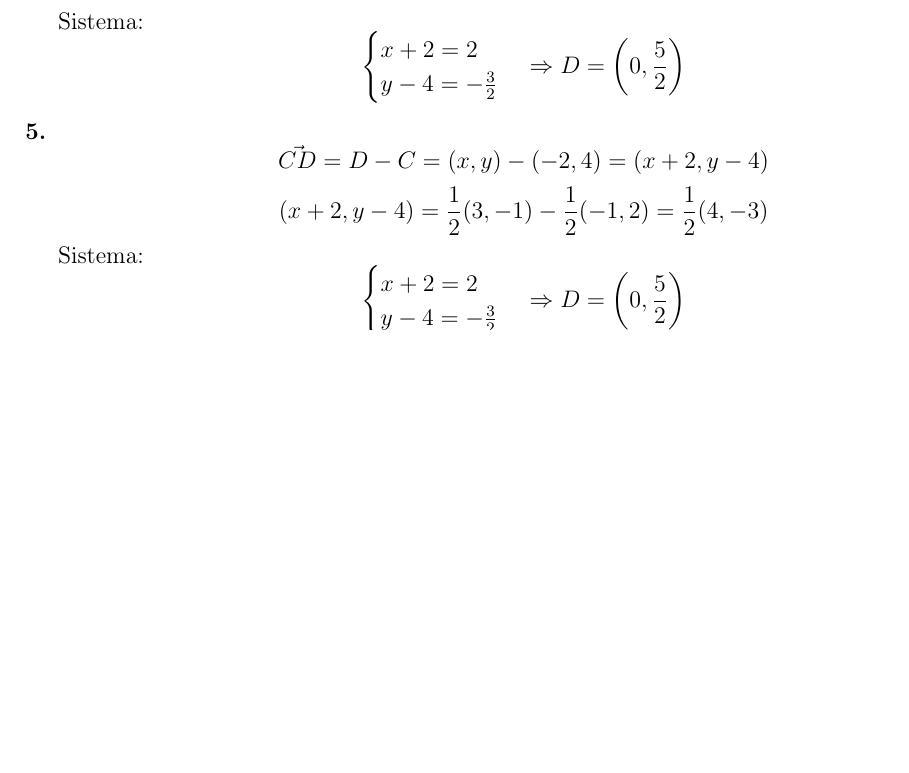
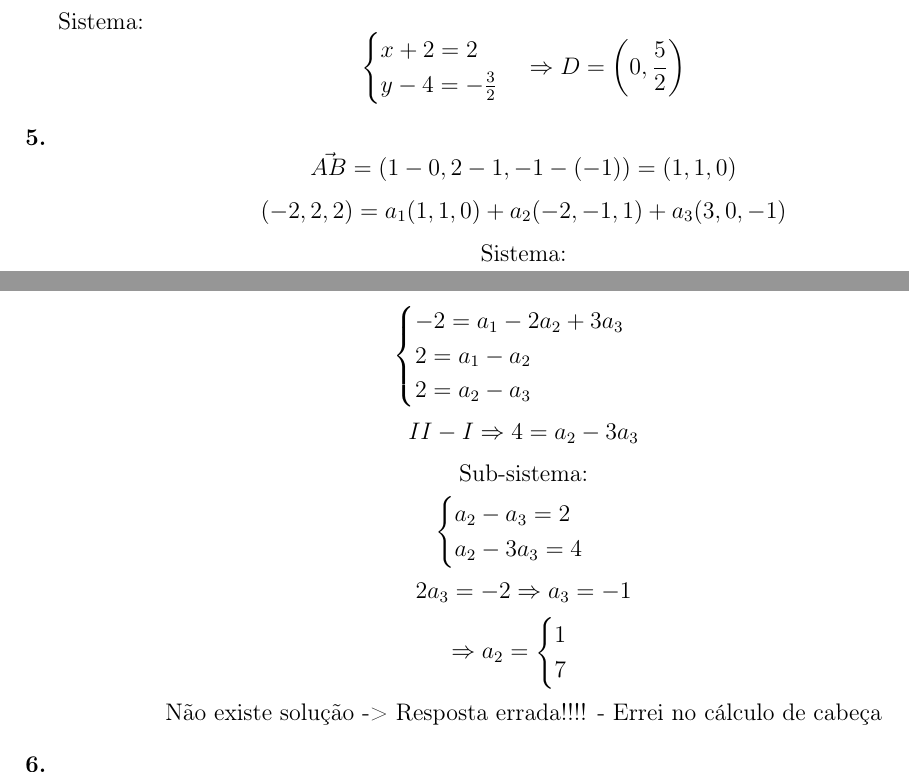
Before and after one commit to dreisss/bsi-ga2026, a LaTeX document (lists/01/solutions.tex): part of page 1 of 2 before the commit and two parts of pages 1 and 2 of 2 after it, the two joined at a grey line, cut so that both start at the same text, the shorter picture padded with empty space. Compiled offline with pdfLaTeX.

Commit message:
fix(list/01): note wrong solution to question 5

```diff
--- a/lists/01/solutions.tex
+++ b/lists/01/solutions.tex
@@ -93,16 +93,42 @@
 
   \item
     $$
-    \vec{CD} = D - C = (x, y) - (-2, 4) = (x + 2, y - 4)\\
+    \vec{AB} = (1-0, 2-1, -1-(-1)) = (1, 1, 0)\\
     $$
     $$
-    (x + 2, y - 4) = \frac{1}{2}(3, -1) - \frac{1}{2}(-1, 2) =
-    \frac{1}{2}(4, -3)\\
+    (-2, 2, 2) = a_1(1, 1, 0) + a_2(-2, -1, 1) + a_3(3, 0, -1)\\
     $$
-    Sistema:
     $$
-    \begin{cases} x + 2 = 2 \\ y - 4 = -\frac{3}{2}
-    \end{cases} \Rightarrow D = \left(0, \frac{5}{2}\right)
+    \text{Sistema:}\\
+    $$
+    $$
+    \begin{cases}
+      -2 = a_1 - 2a_2 + 3a_3 \\
+      2 = a_1 - a_2\\
+      2 = a_2-a_3
+    \end{cases}\\
+    $$
+    $$
+    II - I \Rightarrow 4 = a_2 - 3a_3\\
+    $$
+    $$
+    \text{Sub-sistema:}\\
+    $$
+    $$
+    \begin{cases} a_2 - a_3 = 2 \\ a_2 - 3a_3 = 4
+    \end{cases}\\
+    $$
+    $$
+    2a_3 = -2 \Rightarrow a_3 = -1\\
+    $$
+    $$
+    \Rightarrow a_2 =
+    \begin{cases}1\\7
+    \end{cases}\\
+    $$
+    $$
+    \text{Não existe solução -> Resposta errada!!!! - Errei no
+    cálculo de cabeça}
     $$
 
   \item
```
Also changed, not shown: lists/01/solutions.pdf.
